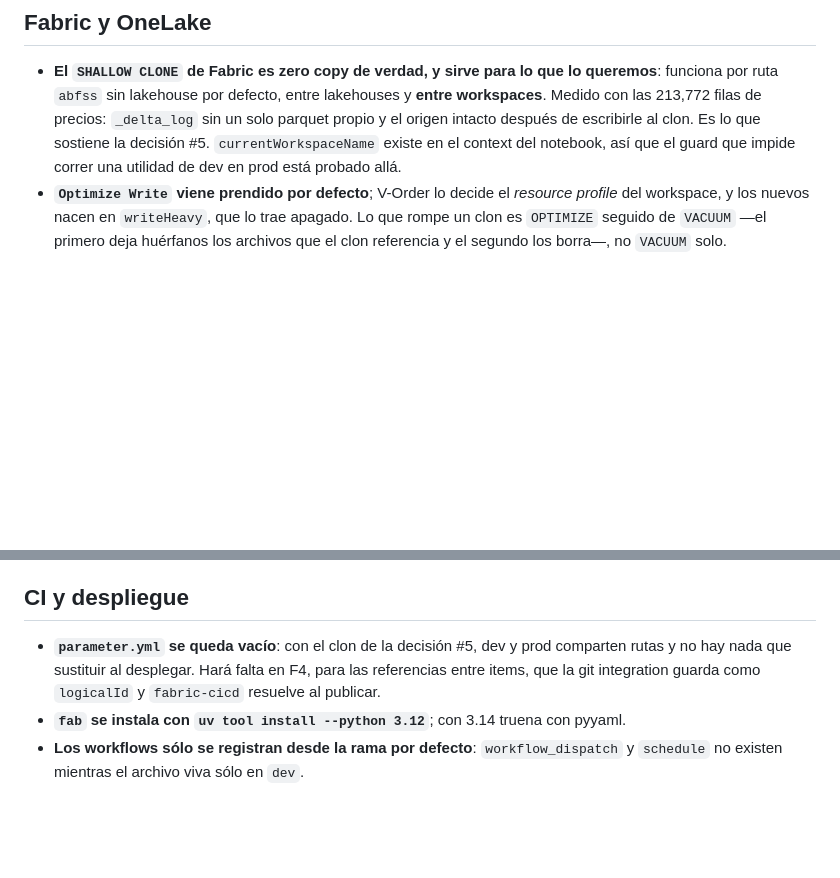
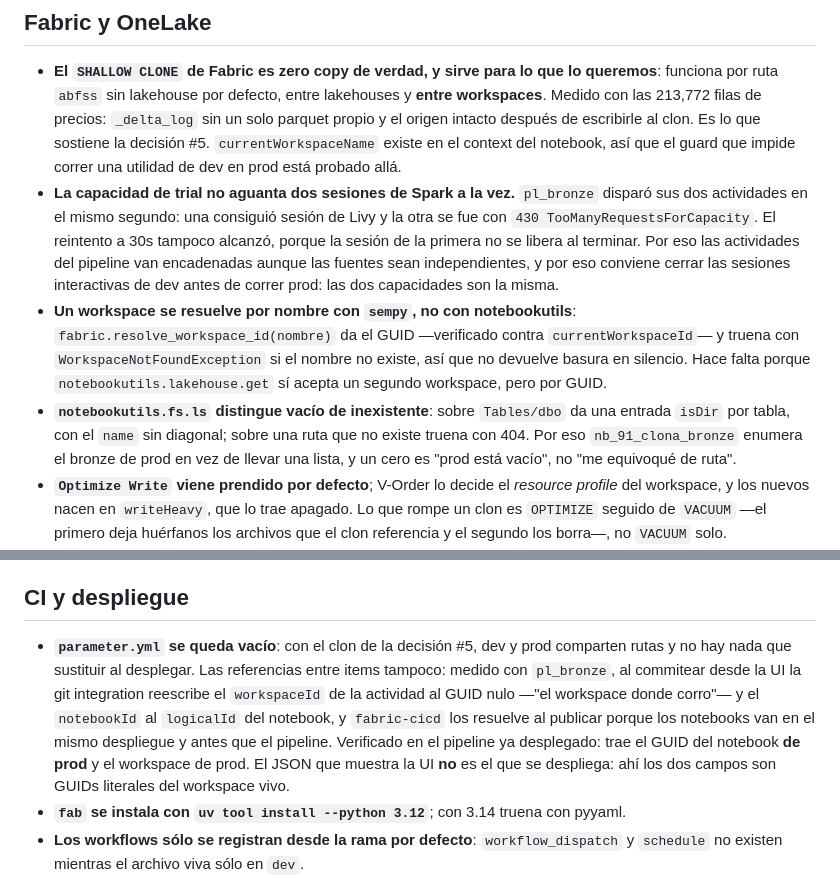
Before and after one commit to AldoMor00/indice-gansito, a Markdown page: docs/hechos.md, 2 parts joined by grey strips. Drawn GitHub-style; blank space fills up the shorter version.

```diff
--- a/docs/hechos.md
+++ b/docs/hechos.md
@@ -14,6 +14,21 @@ resultó ser cierto. Lo de las fuentes se mide en `fuentes.md` y aquí se resume
   propio y el origen intacto después de escribirle al clon. Es lo que sostiene la
   decisión #5. `currentWorkspaceName` existe en el context del notebook, así que el guard
   que impide correr una utilidad de dev en prod está probado allá.
+- **La capacidad de trial no aguanta dos sesiones de Spark a la vez.** `pl_bronze` disparó
+  sus dos actividades en el mismo segundo: una consiguió sesión de Livy y la otra se fue con
+  `430 TooManyRequestsForCapacity`. El reintento a 30s tampoco alcanzó, porque la sesión de
+  la primera no se libera al terminar. Por eso las actividades del pipeline van encadenadas
+  aunque las fuentes sean independientes, y por eso conviene cerrar las sesiones
+  interactivas de dev antes de correr prod: las dos capacidades son la misma.
+- **Un workspace se resuelve por nombre con `sempy`, no con notebookutils**:
+  `fabric.resolve_workspace_id(nombre)` da el GUID —verificado contra `currentWorkspaceId`—
+  y truena con `WorkspaceNotFoundException` si el nombre no existe, así que no devuelve
+  basura en silencio. Hace falta porque `notebookutils.lakehouse.get` sí acepta un segundo
+  workspace, pero por GUID.
+- **`notebookutils.fs.ls` distingue vacío de inexistente**: sobre `Tables/dbo` da una
+  entrada `isDir` por tabla, con el `name` sin diagonal; sobre una ruta que no existe
+  truena con 404. Por eso `nb_91_clona_bronze` enumera el bronze de prod en vez de llevar
+  una lista, y un cero es "prod está vacío", no "me equivoqué de ruta".
 - **`Optimize Write` viene prendido por defecto**; V-Order lo decide el *resource profile*
   del workspace, y los nuevos nacen en `writeHeavy`, que lo trae apagado. Lo que rompe un
   clon es `OPTIMIZE` seguido de `VACUUM` —el primero deja huérfanos los archivos que el clon
@@ -41,9 +56,13 @@ resultó ser cierto. Lo de las fuentes se mide en `fuentes.md` y aquí se resume
 ## CI y despliegue
 
 - **`parameter.yml` se queda vacío**: con el clon de la decisión #5, dev y prod comparten
-  rutas y no hay nada que sustituir al desplegar. Hará falta en F4, para las referencias
-  entre items, que la git integration guarda como `logicalId` y `fabric-cicd` resuelve al
-  publicar.
+  rutas y no hay nada que sustituir al desplegar. Las referencias entre items tampoco:
+  medido con `pl_bronze`, al commitear desde la UI la git integration reescribe el
+  `workspaceId` de la actividad al GUID nulo —"el workspace donde corro"— y el `notebookId`
+  al `logicalId` del notebook, y `fabric-cicd` los resuelve al publicar porque los notebooks
+  van en el mismo despliegue y antes que el pipeline. Verificado en el pipeline ya desplegado:
+  trae el GUID del notebook **de prod** y el workspace de prod. El JSON que muestra la UI
+  **no** es el que se despliega: ahí los dos campos son GUIDs literales del workspace vivo.
 - **`fab` se instala con `uv tool install --python 3.12`**; con 3.14 truena con pyyaml.
 - **Los workflows sólo se registran desde la rama por defecto**: `workflow_dispatch` y
   `schedule` no existen mientras el archivo viva sólo en `dev`.
```
Also changed, not shown: docs/decisiones.md (+28 -0 lines).
